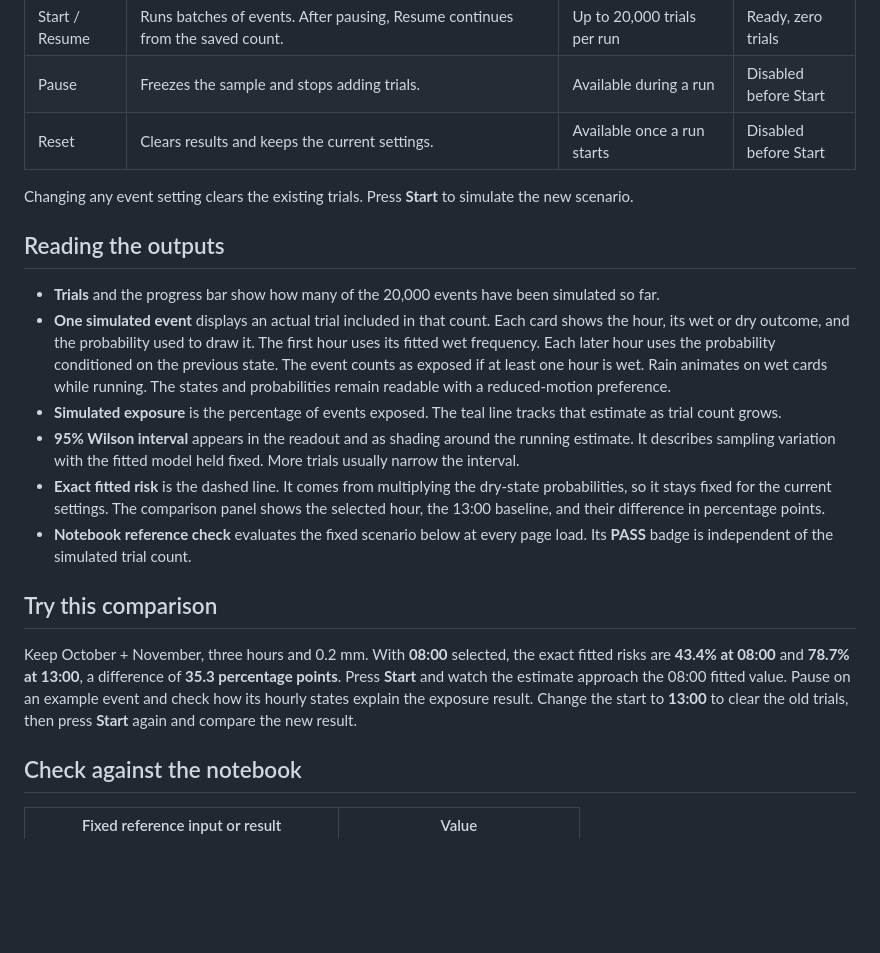
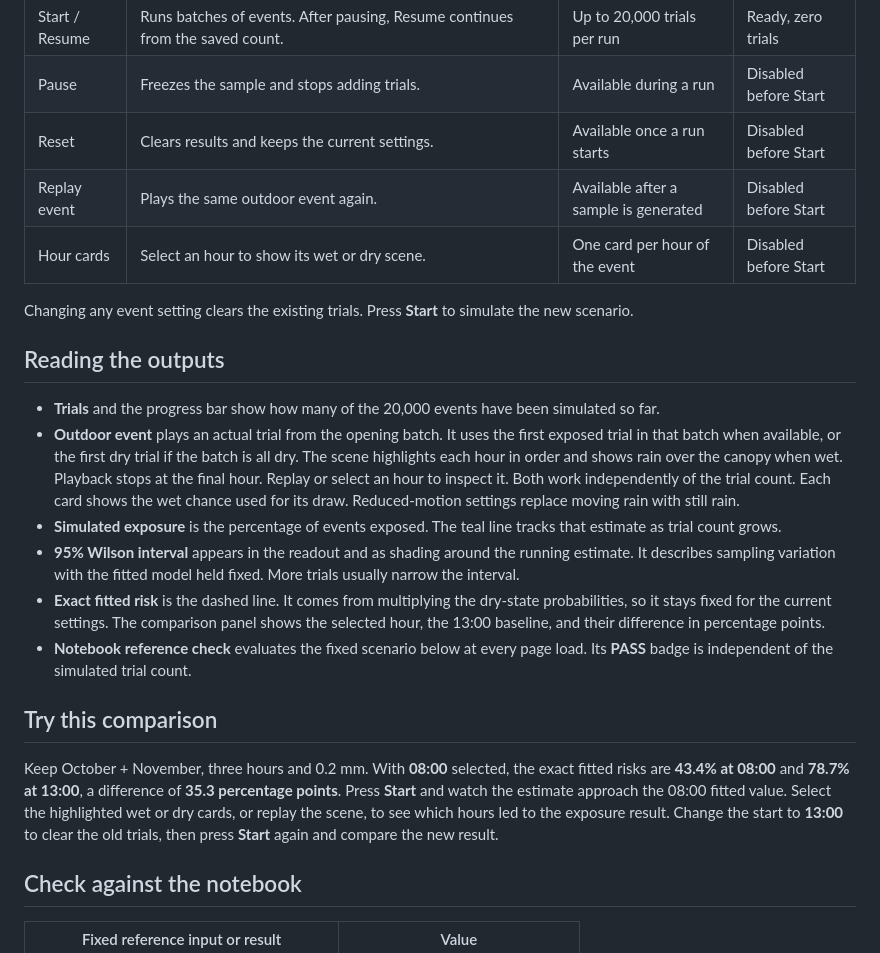
Before and after one commit to KumarageKPV/malabe-rain-risk, a Markdown page: USER_GUIDE.md, the part around one of its changes. Drawn GitHub-style; blank space fills up the shorter version.

```diff
--- a/USER_GUIDE.md
+++ b/USER_GUIDE.md
@@ -15,13 +15,15 @@ Open the [live demo](https://kumaragekpv.github.io/malabe-rain-risk/). To open i
 | Start / Resume | Runs batches of events. After pausing, Resume continues from the saved count. | Up to 20,000 trials per run | Ready, zero trials |
 | Pause | Freezes the sample and stops adding trials. | Available during a run | Disabled before Start |
 | Reset | Clears results and keeps the current settings. | Available once a run starts | Disabled before Start |
+| Replay event | Plays the same outdoor event again. | Available after a sample is generated | Disabled before Start |
+| Hour cards | Select an hour to show its wet or dry scene. | One card per hour of the event | Disabled before Start |
 
 Changing any event setting clears the existing trials. Press **Start** to simulate the new scenario.
 
 ## Reading the outputs
 
 - **Trials** and the progress bar show how many of the 20,000 events have been simulated so far.
-- **One simulated event** displays an actual trial included in that count. Each card shows the hour, its wet or dry outcome, and the probability used to draw it. The first hour uses its fitted wet frequency. Each later hour uses the probability conditioned on the previous state. The event counts as exposed if at least one hour is wet. Rain animates on wet cards while running. The states and probabilities remain readable with a reduced-motion preference.
+- **Outdoor event** plays an actual trial from the opening batch. It uses the first exposed trial in that batch when available, or the first dry trial if the batch is all dry. The scene highlights each hour in order and shows rain over the canopy when wet. Playback stops at the final hour. Replay or select an hour to inspect it. Both work independently of the trial count. Each card shows the wet chance used for its draw. Reduced-motion settings replace moving rain with still rain.
 - **Simulated exposure** is the percentage of events exposed. The teal line tracks that estimate as trial count grows.
 - **95% Wilson interval** appears in the readout and as shading around the running estimate. It describes sampling variation with the fitted model held fixed. More trials usually narrow the interval.
 - **Exact fitted risk** is the dashed line. It comes from multiplying the dry-state probabilities, so it stays fixed for the current settings. The comparison panel shows the selected hour, the 13:00 baseline, and their difference in percentage points.
@@ -29,7 +31,7 @@ Changing any event setting clears the existing trials. Press **Start** to simula
 
 ## Try this comparison
 
-Keep October + November, three hours and 0.2 mm. With **08:00** selected, the exact fitted risks are **43.4% at 08:00** and **78.7% at 13:00**, a difference of **35.3 percentage points**. Press **Start** and watch the estimate approach the 08:00 fitted value. Pause on an example event and check how its hourly states explain the exposure result. Change the start to **13:00** to clear the old trials, then press **Start** again and compare the new result.
+Keep October + November, three hours and 0.2 mm. With **08:00** selected, the exact fitted risks are **43.4% at 08:00** and **78.7% at 13:00**, a difference of **35.3 percentage points**. Press **Start** and watch the estimate approach the 08:00 fitted value. Select the highlighted wet or dry cards, or replay the scene, to see which hours led to the exposure result. Change the start to **13:00** to clear the old trials, then press **Start** again and compare the new result.
 
 ## Check against the notebook
 
```
Also changed, not shown: other parts of USER_GUIDE.md (+1 -1 lines), README.md (+2 -2 lines), THEORY.md (+1 -1 lines), figures/demo-screenshot-labelled.png, figures/demo-screenshot.png, 3 other files.
